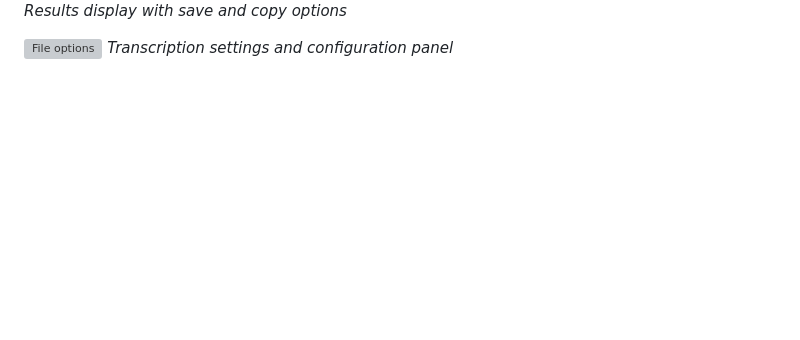
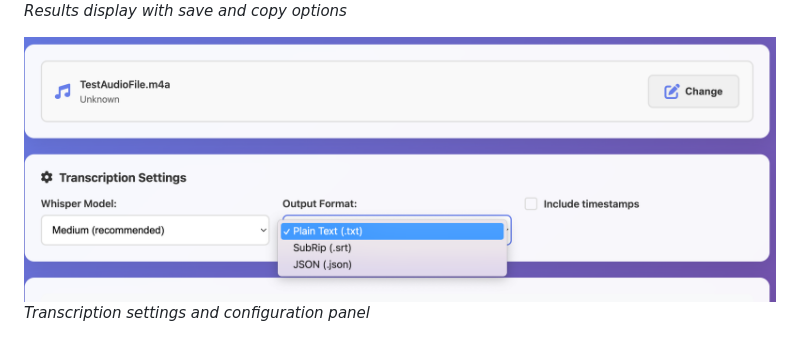
Before and after one commit to LM-Towner/audioTranscriber, a Markdown page: README.md, the part around the change. GitHub-like rendering; blank space fills up the shorter version; grey boxes are pictures that could not be loaded.

Commit message:
updating image

```diff
--- a/README.md
+++ b/README.md
@@ -15,7 +15,7 @@ A standalone audio transcription library using OpenAI's Whisper model. This libr
 ![Saving the document](screenshots/saving-document.png)
 *Results display with save and copy options*
 
-![File options](screenshots/file-options.png)
+![File options](screenshots/file-options2.png)
 *Transcription settings and configuration panel*
 
 ![Models options](screenshots/models-options.png)
```
